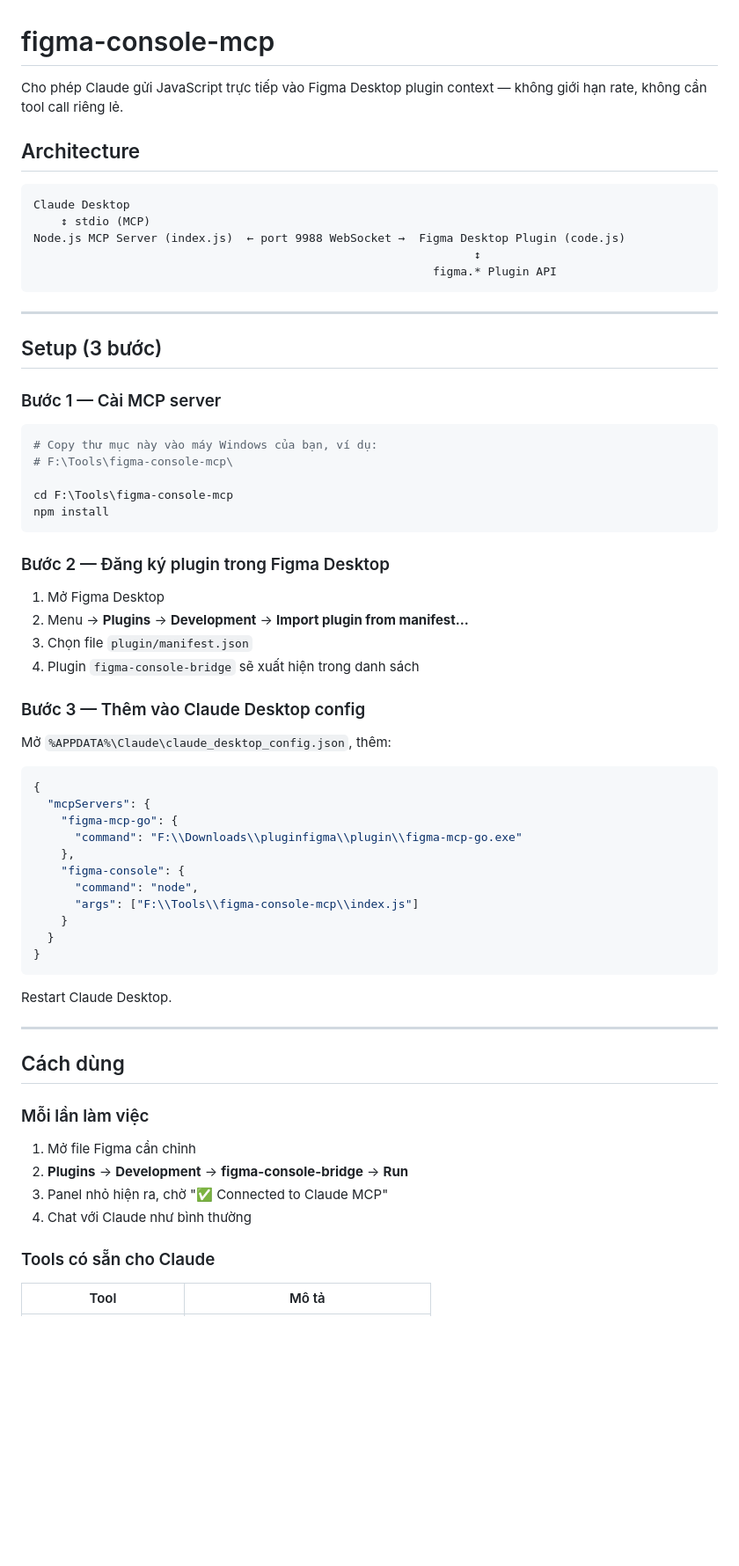
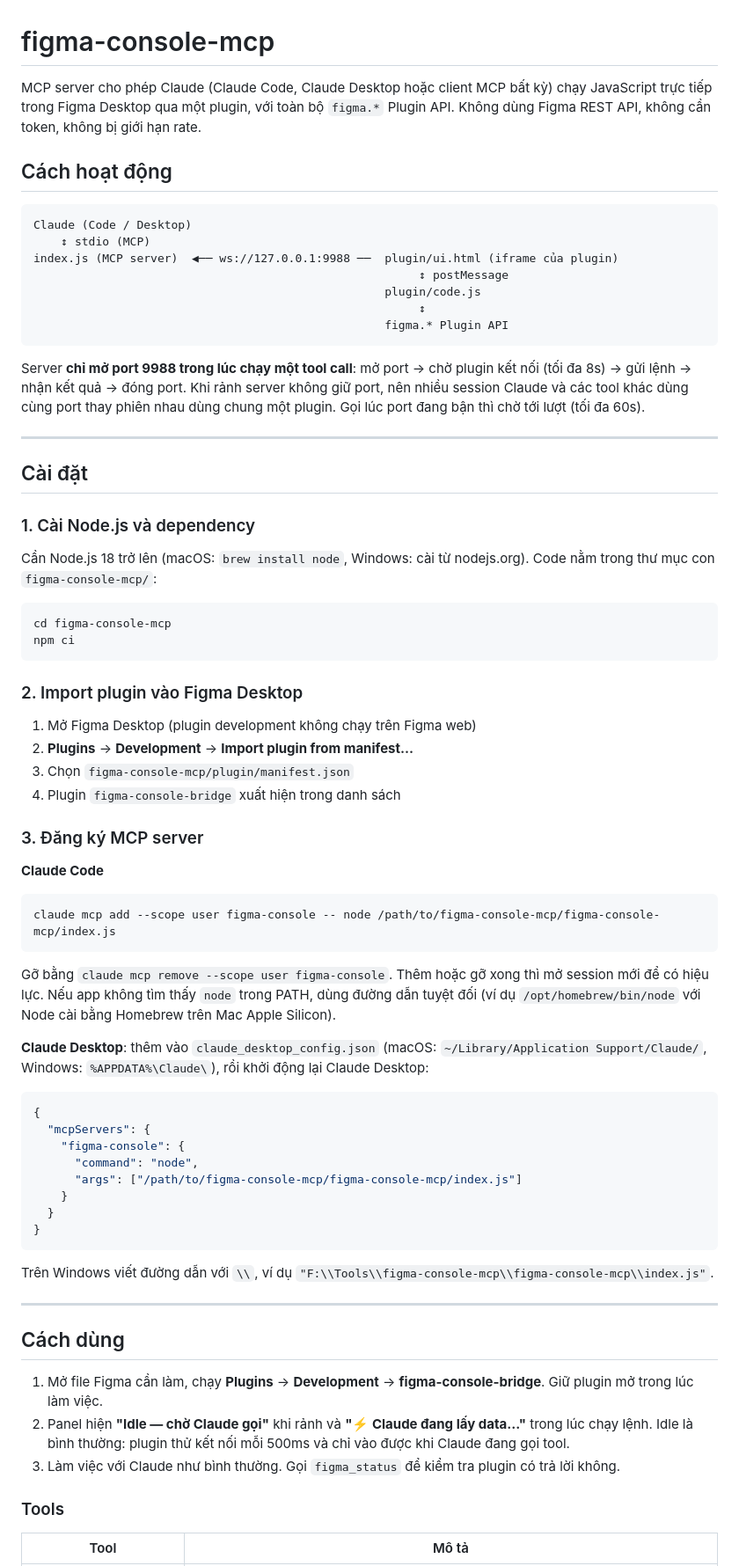
Before and after one commit to duclong2301/figma-console-mcp, a Markdown page: README.md, the part around one of its changes. Shown at 88% size. Rendered like a GitHub page; blank space fills up the shorter version.

````diff
--- a/README.md
+++ b/README.md
@@ -1,70 +1,75 @@
 # figma-console-mcp
 
-Cho phép Claude gửi JavaScript trực tiếp vào Figma Desktop plugin context — không giới hạn rate, không cần tool call riêng lẻ.
+MCP server cho phép Claude (Claude Code, Claude Desktop hoặc client MCP bất kỳ) chạy JavaScript trực tiếp trong Figma Desktop qua một plugin, với toàn bộ `figma.*` Plugin API. Không dùng Figma REST API, không cần token, không bị giới hạn rate.
 
-## Architecture
+## Cách hoạt động
 
 ```
-Claude Desktop
+Claude (Code / Desktop)
     ↕ stdio (MCP)
-Node.js MCP Server (index.js)  ← port 9988 WebSocket →  Figma Desktop Plugin (code.js)
-                                                                ↕
-                                                          figma.* Plugin API
+index.js (MCP server)  ◀── ws://127.0.0.1:9988 ──  plugin/ui.html (iframe của plugin)
+                                                        ↕ postMessage
+                                                   plugin/code.js
+                                                        ↕
+                                                   figma.* Plugin API
 ```
+
+Server **chỉ mở port 9988 trong lúc chạy một tool call**: mở port → chờ plugin kết nối (tối đa 8s) → gửi lệnh → nhận kết quả → đóng port. Khi rảnh server không giữ port, nên nhiều session Claude và các tool khác dùng cùng port thay phiên nhau dùng chung một plugin. Gọi lúc port đang bận thì chờ tới lượt (tối đa 60s).
 
 ---
 
-## Setup (3 bước)
+## Cài đặt
 
-### Bước 1 — Cài MCP server
+### 1. Cài Node.js và dependency
+
+Cần Node.js 18 trở lên (macOS: `brew install node`, Windows: cài từ nodejs.org). Code nằm trong thư mục con `figma-console-mcp/`:
 
 ```bash
-# Copy thư mục này vào máy Windows của bạn, ví dụ:
-# F:\Tools\figma-console-mcp\
-
-cd F:\Tools\figma-console-mcp
-npm install
+cd figma-console-mcp
+npm ci
 ```
 
-### Bước 2 — Đăng ký plugin trong Figma Desktop
+### 2. Import plugin vào Figma Desktop
 
-1. Mở Figma Desktop
-2. Menu → **Plugins** → **Development** → **Import plugin from manifest...**
-3. Chọn file `plugin/manifest.json`
-4. Plugin `figma-console-bridge` sẽ xuất hiện trong danh sách
+1. Mở Figma Desktop (plugin development không chạy trên Figma web)
+2. **Plugins** → **Development** → **Import plugin from manifest...**
+3. Chọn `figma-console-mcp/plugin/manifest.json`
+4. Plugin `figma-console-bridge` xuất hiện trong danh sách
 
-### Bước 3 — Thêm vào Claude Desktop config
+### 3. Đăng ký MCP server
 
-Mở `%APPDATA%\Claude\claude_desktop_config.json`, thêm:
+**Claude Code**
+
+```bash
+claude mcp add --scope user figma-console -- node /path/to/figma-console-mcp/figma-console-mcp/index.js
+```
+
+Gỡ bằng `claude mcp remove --scope user figma-console`. Thêm hoặc gỡ xong thì mở session mới để có hiệu lực. Nếu app không tìm thấy `node` trong PATH, dùng đường dẫn tuyệt đối (ví dụ `/opt/homebrew/bin/node` với Node cài bằng Homebrew trên Mac Apple Silicon).
+
+**Claude Desktop**: thêm vào `claude_desktop_config.json` (macOS: `~/Library/Application Support/Claude/`, Windows: `%APPDATA%\Claude\`), rồi khởi động lại Claude Desktop:
 
 ```json
 {
   "mcpServers": {
-    "figma-mcp-go": {
-      "command": "F:\\Downloads\\pluginfigma\\plugin\\figma-mcp-go.exe"
-    },
     "figma-console": {
       "command": "node",
-      "args": ["F:\\Tools\\figma-console-mcp\\index.js"]
+      "args": ["/path/to/figma-console-mcp/figma-console-mcp/index.js"]
     }
   }
 }
 ```
 
-Restart Claude Desktop.
+Trên Windows viết đường dẫn với `\\`, ví dụ `"F:\\Tools\\figma-console-mcp\\figma-console-mcp\\index.js"`.
 
 ---
 
 ## Cách dùng
 
-### Mỗi lần làm việc
+1. Mở file Figma cần làm, chạy **Plugins** → **Development** → **figma-console-bridge**. Giữ plugin mở trong lúc làm việc.
+2. Panel hiện **"Idle — chờ Claude gọi"** khi rảnh và **"⚡ Claude đang lấy data..."** trong lúc chạy lệnh. Idle là bình thường: plugin thử kết nối mỗi 500ms và chỉ vào được khi Claude đang gọi tool.
+3. Làm việc với Claude như bình thường. Gọi `figma_status` để kiểm tra plugin có trả lời không.
 
-1. Mở file Figma cần chỉnh
-2. **Plugins** → **Development** → **figma-console-bridge** → **Run**
-3. Panel nhỏ hiện ra, chờ "✅ Connected to Claude MCP"
-4. Chat với Claude như bình thường
-
-### Tools có sẵn cho Claude
+### Tools
 
 | Tool | Mô tả |
 |------|-------|
````
Also changed, not shown: other parts of README.md (+47 -18 lines).
